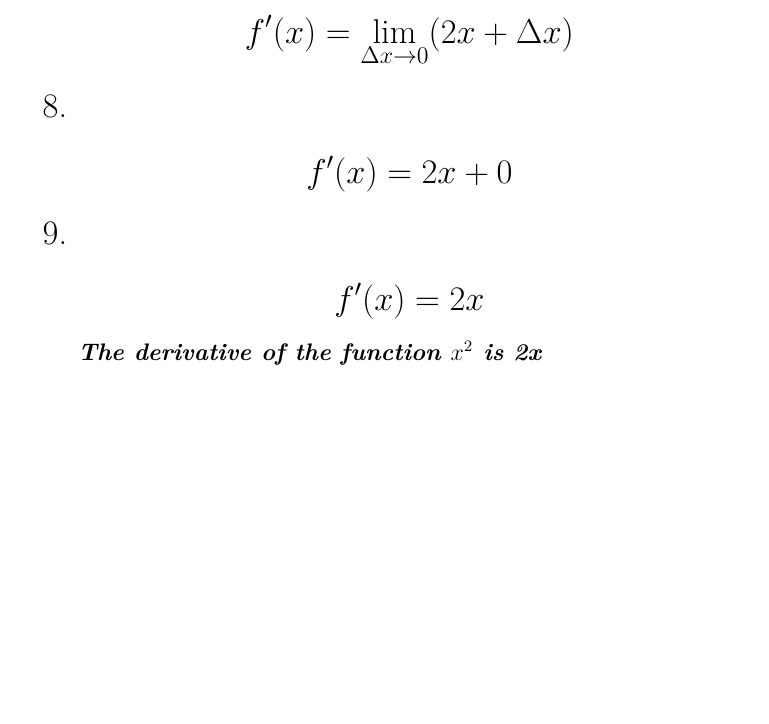
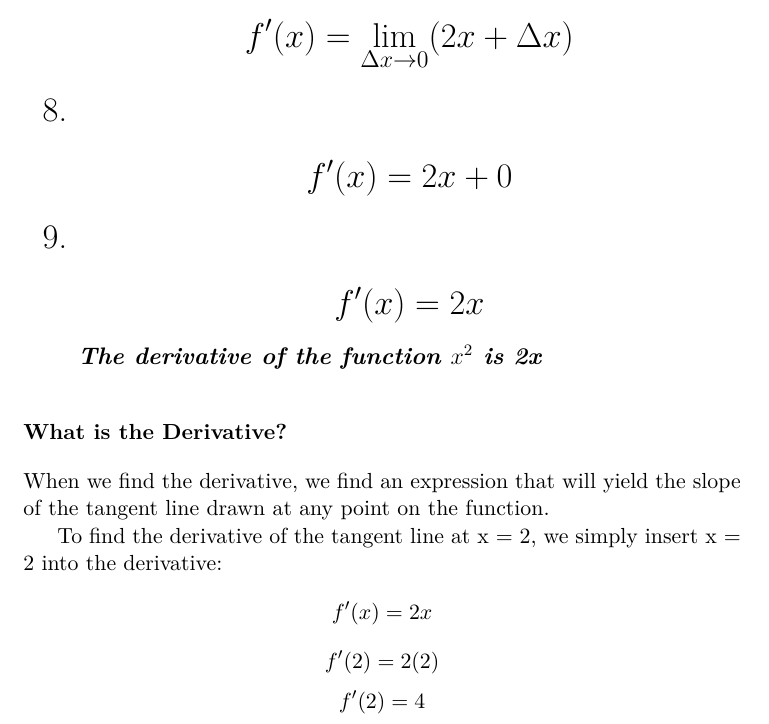
Before and after one commit to ThujaOccidentalis/Mathematics-Library, a LaTeX book (Aki Gikendaasowin.tex): part of page 6 of 6, cut so that both start at the same text, the shorter picture padded with empty space. Compiled offline with pdfLaTeX.

Commit message:
Update Aki Gikendaasowin.tex

```diff
--- a/Aki Gikendaasowin.tex
+++ b/Aki Gikendaasowin.tex
@@ -31,6 +31,15 @@
   \textit{\textbf{The derivative of the function $ x^2 $ is 2x}}
 \end{enumerate}
 
+\subsubsection{What is the Derivative?}
+\normalsize
+When we find the derivative, we find an expression that will yield the slope of the tangent line drawn at any point on the function.
+
+To find the derivative of the tangent line at x = 2, we simply insert x = 2 into the derivative:
+
+\[ f'(x) = 2x \]
+\[ f'(2) = 2(2) \]
+\[ f'(2) = 4 \]
 
 
 \end{document}
```
